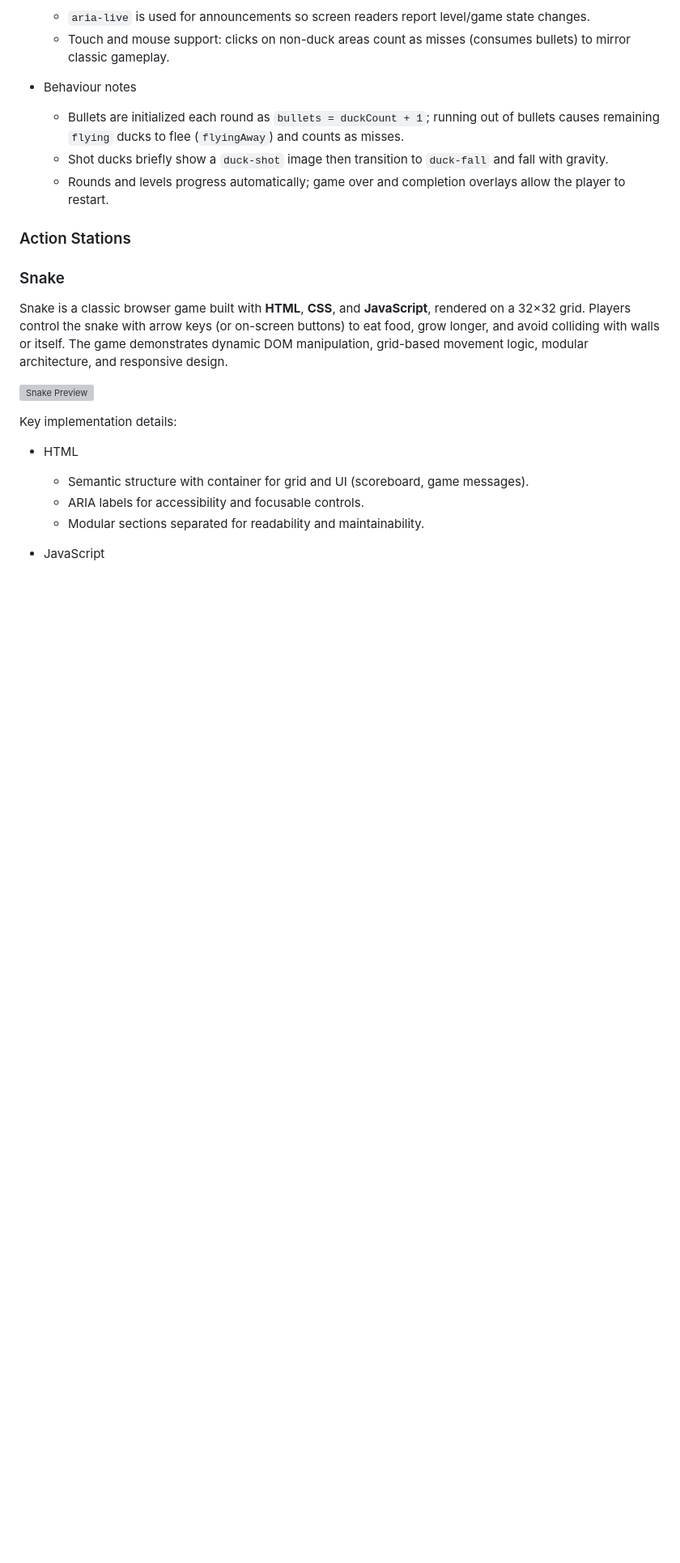
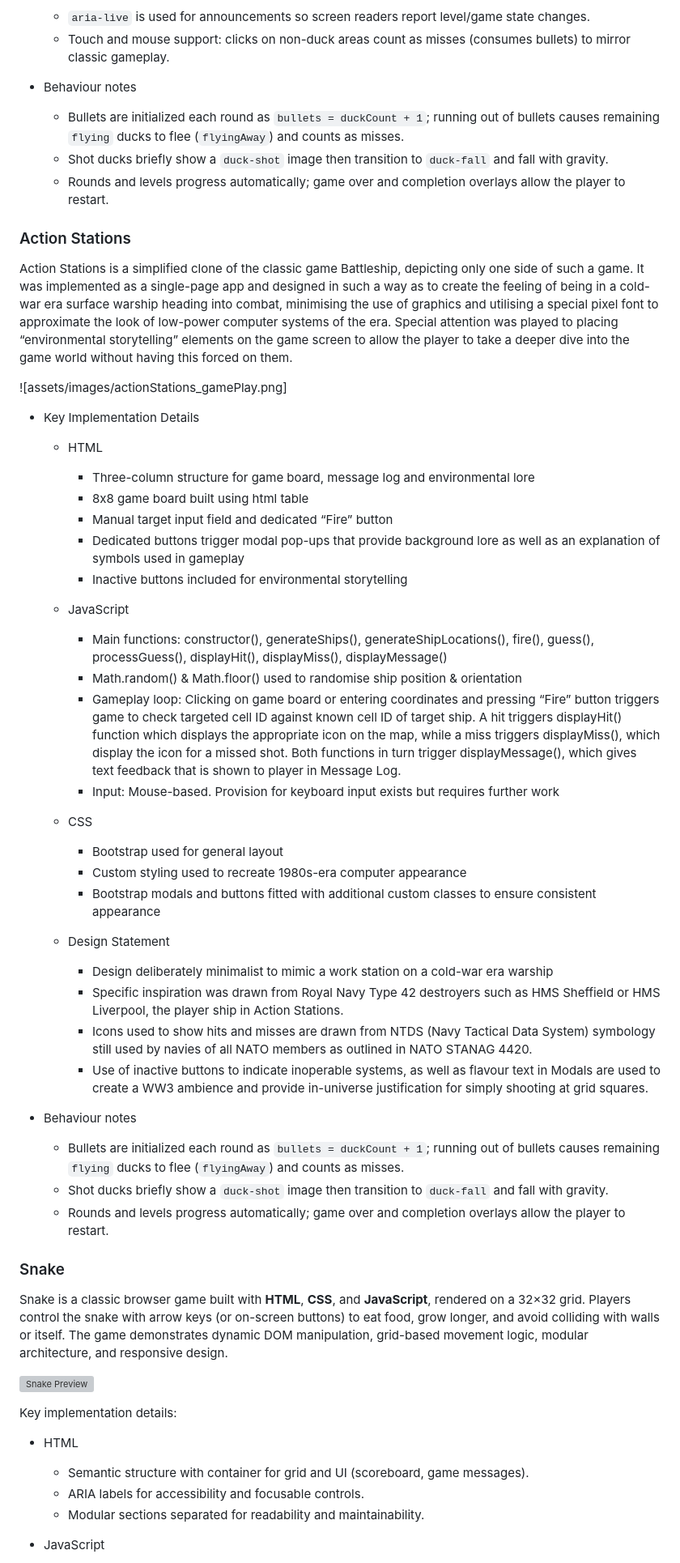
Before and after one commit to tigerpadla/threestack-arcade, a Markdown page: README.md, the part around the change. Shown at 81% size. Drawn GitHub-style; blank space fills up the shorter version; grey boxes are pictures that could not be loaded.

Commit message:
Add Action Stations overview to readme

```diff
--- a/README.md
+++ b/README.md
@@ -168,6 +168,40 @@ Key implementation details:
 
 ### Action Stations
 
+Action Stations is a simplified clone of the classic game Battleship, depicting only one side of such a game. It was implemented as a single-page app and designed in such a way as to create the feeling of being in a cold-war era surface warship heading into combat, minimising the use of graphics and utilising a special pixel font to approximate the look of low-power computer systems of the era. Special attention was played to placing “environmental storytelling” elements on the game screen to allow the player to take a deeper dive into the game world without having this forced on them.
+
+![assets/images/actionStations_gamePlay.png]
+
+- Key Implementation Details
+  - HTML
+    - Three-column structure for game board, message log and environmental lore
+    - 8x8 game board built using html table
+    - Manual target input field and dedicated “Fire” button
+    - Dedicated buttons trigger modal pop-ups that provide background lore as well as an explanation of symbols used in gameplay
+    - Inactive buttons included for environmental storytelling
+
+  - JavaScript
+    - Main functions: constructor(), generateShips(), generateShipLocations(), fire(), guess(), processGuess(), displayHit(), displayMiss(), displayMessage()
+    - Math.random() & Math.floor() used to randomise ship position & orientation
+    - Gameplay loop: Clicking on game board or entering coordinates and pressing “Fire” button triggers game to check targeted cell ID against known cell ID of target ship. A hit triggers   displayHit() function which displays the appropriate icon on the map, while a miss triggers displayMiss(), which display the icon for a missed shot. Both functions in turn trigger   displayMessage(), which gives text feedback that is shown to player in Message Log.
+    - Input: Mouse-based. Provision for keyboard input exists but requires further work
+
+  - CSS
+    - Bootstrap used for general layout
+    - Custom styling used to recreate 1980s-era computer appearance
+    - Bootstrap modals and buttons fitted with additional custom classes to ensure consistent appearance
+
+  - Design Statement
+    - Design deliberately minimalist to mimic a work station on a cold-war era warship
+    - Specific inspiration was drawn from Royal Navy Type 42 destroyers such as HMS Sheffield or HMS Liverpool, the player ship in Action Stations.
+    - Icons used to show hits and misses are drawn from NTDS (Navy Tactical Data System) symbology still used by navies of all NATO members as outlined in NATO STANAG 4420.
+    - Use of inactive buttons to indicate inoperable systems, as well as flavour text in Modals are used to create a WW3 ambience and provide in-universe justification for simply shooting at grid squares.
+
+-   Behaviour notes
+    -   Bullets are initialized each round as `bullets = duckCount + 1`; running out of bullets causes remaining `flying` ducks to flee (`flyingAway`) and counts as misses.
+    -   Shot ducks briefly show a `duck-shot` image then transition to `duck-fall` and fall with gravity.
+    -   Rounds and levels progress automatically; game over and completion overlays allow the player to restart.
+
 ### Snake
 
 Snake is a classic browser game built with **HTML**, **CSS**, and **JavaScript**, rendered on a 32×32 grid. Players control the snake with arrow keys (or on-screen buttons) to eat food, grow longer, and avoid colliding with walls or itself. The game demonstrates dynamic DOM manipulation, grid-based movement logic, modular architecture, and responsive design.
```
